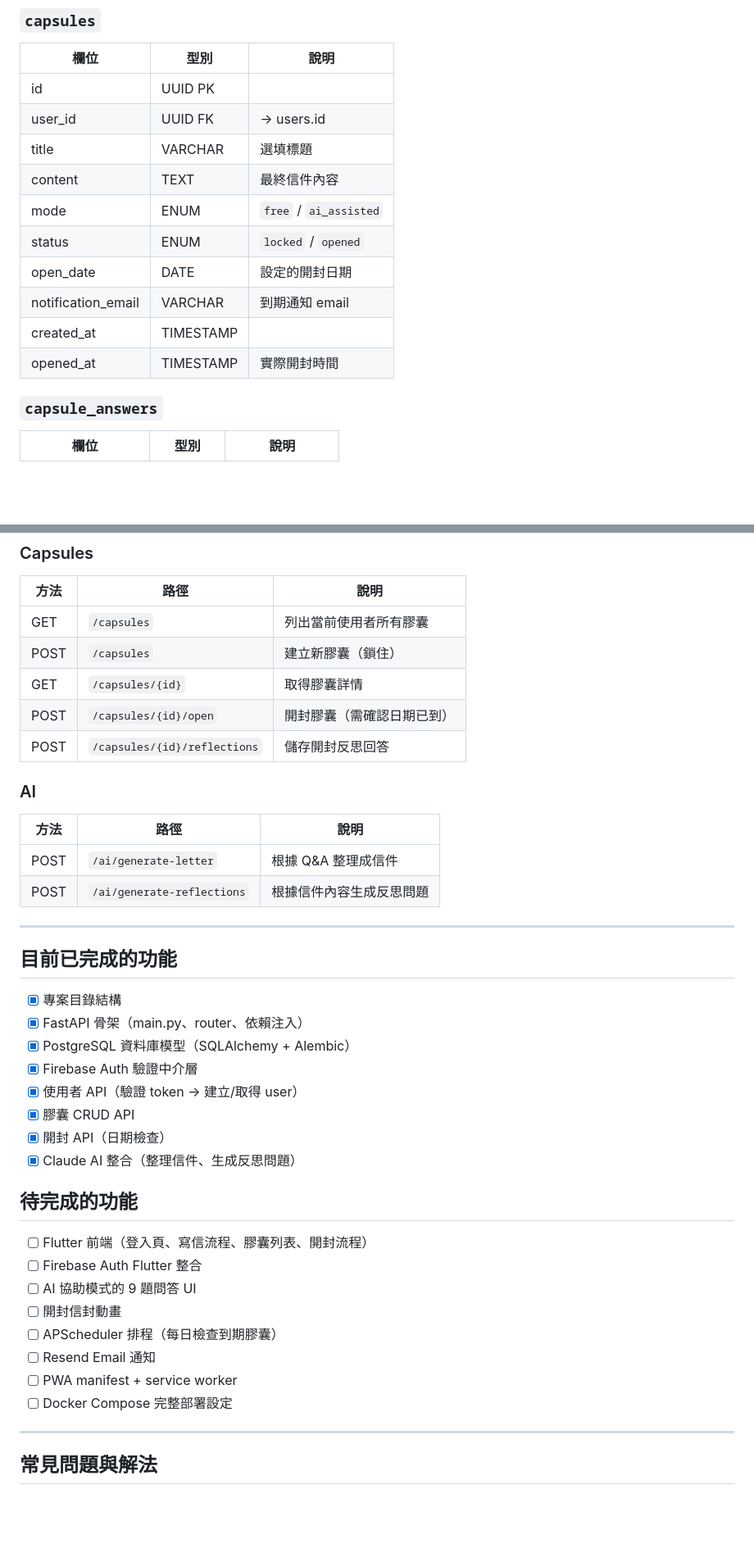
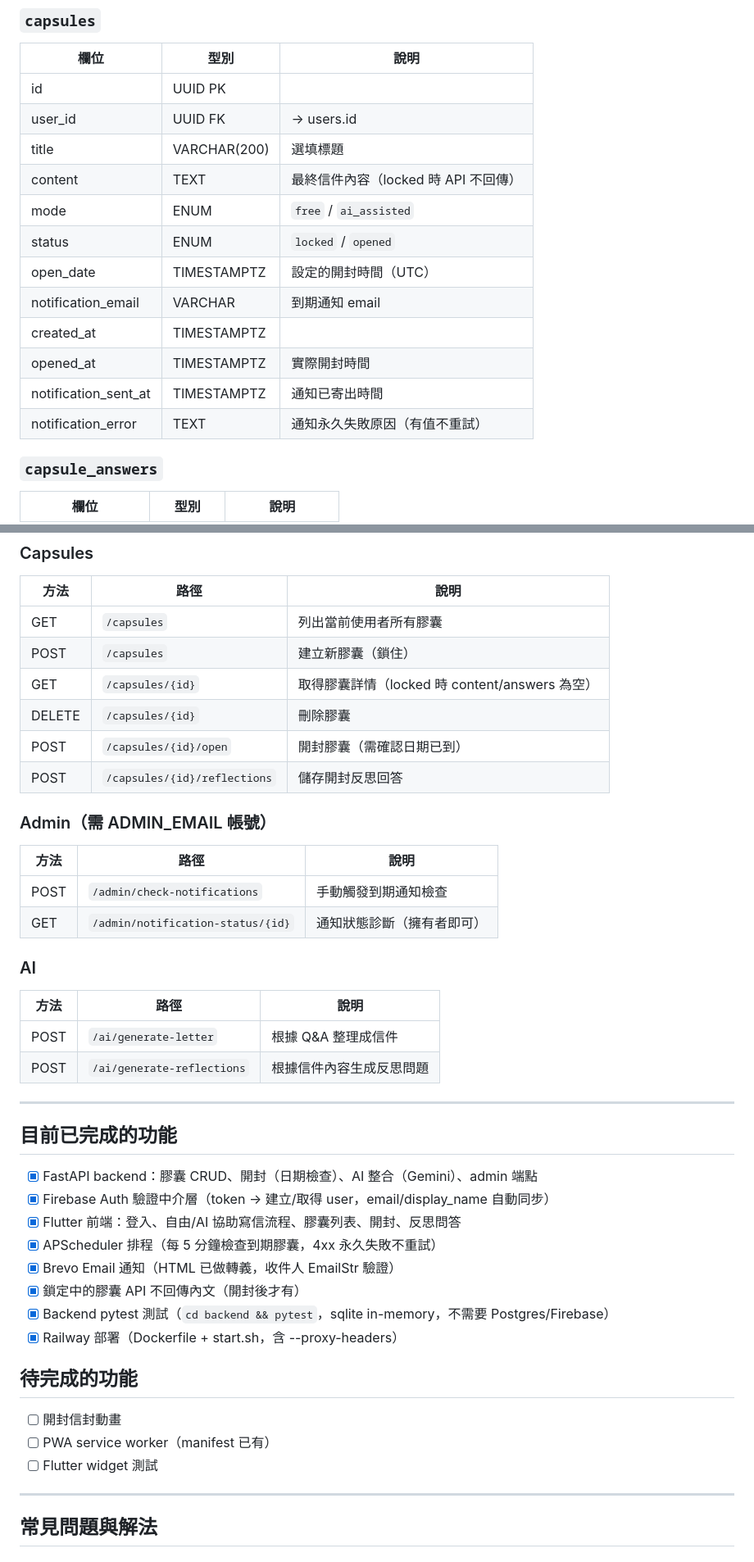
Before and after one commit to frankkn/OpenWhen, a Markdown page: CLAUDE.md, 2 parts joined by grey strips. Shown at 82% size. GitHub-like rendering; blank space fills up the shorter version.

Commit message:
Update CLAUDE.md to match current state of the project
The pending-features list still claimed the Flutter frontend,
scheduler and email notifications were unbuilt, referenced Resend
instead of Brevo, and omitted newer endpoints, columns, ADMIN_EMAIL
and the test suite.

```diff
--- a/CLAUDE.md
+++ b/CLAUDE.md
@@ -168,14 +170,16 @@ const apiBaseUrl = 'http://localhost:8000';
 |--------------------|--------------|----------------------------------|
 | id                 | UUID PK      |                                  |
 | user_id            | UUID FK      | → users.id                       |
-| title              | VARCHAR      | 選填標題                         |
-| content            | TEXT         | 最終信件內容                     |
+| title              | VARCHAR(200) | 選填標題                         |
+| content            | TEXT         | 最終信件內容（locked 時 API 不回傳）|
 | mode               | ENUM         | `free` / `ai_assisted`          |
 | status             | ENUM         | `locked` / `opened`              |
-| open_date          | DATE         | 設定的開封日期                   |
+| open_date          | TIMESTAMPTZ  | 設定的開封時間（UTC）            |
 | notification_email | VARCHAR      | 到期通知 email                   |
-| created_at         | TIMESTAMP    |                                  |
-| opened_at          | TIMESTAMP    | 實際開封時間                     |
+| created_at         | TIMESTAMPTZ  |                                  |
+| opened_at          | TIMESTAMPTZ  | 實際開封時間                     |
+| notification_sent_at | TIMESTAMPTZ | 通知已寄出時間                  |
+| notification_error | TEXT         | 通知永久失敗原因（有值不重試）   |
 
 ### `capsule_answers`
 | 欄位            | 型別      | 說明                          |
@@ -209,9 +213,16 @@ const apiBaseUrl = 'http://localhost:8000';
 |--------|---------------------------|----------------------------------|
 | GET    | `/capsules`               | 列出當前使用者所有膠囊           |
 | POST   | `/capsules`               | 建立新膠囊（鎖住）               |
-| GET    | `/capsules/{id}`          | 取得膠囊詳情                     |
+| GET    | `/capsules/{id}`          | 取得膠囊詳情（locked 時 content/answers 為空）|
+| DELETE | `/capsules/{id}`          | 刪除膠囊                         |
 | POST   | `/capsules/{id}/open`     | 開封膠囊（需確認日期已到）       |
 | POST   | `/capsules/{id}/reflections` | 儲存開封反思回答              |
+
+### Admin（需 ADMIN_EMAIL 帳號）
+| 方法   | 路徑                      | 說明                             |
+|--------|---------------------------|----------------------------------|
+| POST   | `/admin/check-notifications` | 手動觸發到期通知檢查          |
+| GET    | `/admin/notification-status/{id}` | 通知狀態診斷（擁有者即可）|
 
 ### AI
 | 方法   | 路徑                      | 說明                             |
@@ -223,25 +234,20 @@ const apiBaseUrl = 'http://localhost:8000';
 
 ## 目前已完成的功能
 
-- [x] 專案目錄結構
-- [x] FastAPI 骨架（main.py、router、依賴注入）
-- [x] PostgreSQL 資料庫模型（SQLAlchemy + Alembic）
-- [x] Firebase Auth 驗證中介層
-- [x] 使用者 API（驗證 token → 建立/取得 user）
-- [x] 膠囊 CRUD API
-- [x] 開封 API（日期檢查）
-- [x] Claude AI 整合（整理信件、生成反思問題）
+- [x] FastAPI backend：膠囊 CRUD、開封（日期檢查）、AI 整合（Gemini）、admin 端點
+- [x] Firebase Auth 驗證中介層（token → 建立/取得 user，email/display_name 自動同步）
+- [x] Flutter 前端：登入、自由/AI 協助寫信流程、膠囊列表、開封、反思問答
+- [x] APScheduler 排程（每 5 分鐘檢查到期膠囊，4xx 永久失敗不重試）
+- [x] Brevo Email 通知（HTML 已做轉義，收件人 EmailStr 驗證）
+- [x] 鎖定中的膠囊 API 不回傳內文（開封後才有）
+- [x] Backend pytest 測試（`cd backend && pytest`，sqlite in-memory，不需要 Postgres/Firebase）
+- [x] Railway 部署（Dockerfile + start.sh，含 --proxy-headers）
 
 ## 待完成的功能
 
-- [ ] Flutter 前端（登入頁、寫信流程、膠囊列表、開封流程）
-- [ ] Firebase Auth Flutter 整合
-- [ ] AI 協助模式的 9 題問答 UI
 - [ ] 開封信封動畫
-- [ ] APScheduler 排程（每日檢查到期膠囊）
-- [ ] Resend Email 通知
-- [ ] PWA manifest + service worker
-- [ ] Docker Compose 完整部署設定
+- [ ] PWA service worker（manifest 已有）
+- [ ] Flutter widget 測試
 
 ---
 
```
Also changed, not shown: other parts of CLAUDE.md (+12 -2 lines).
